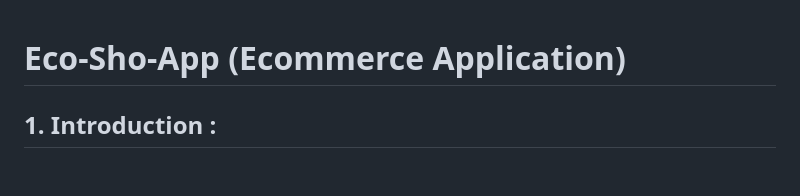
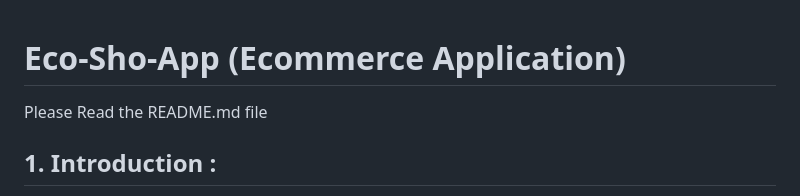
Before and after one commit to redaachouhad/eco-shop-app, a Markdown page: README.md, the part around the change. GitHub-like rendering; blank space fills up the shorter version.

```diff
--- a/README.md
+++ b/README.md
@@ -1,4 +1,6 @@
 # **Eco-Sho-App (Ecommerce Application)**
+
+Please Read the README.md file
 
 ## 1. Introduction :
 
```
